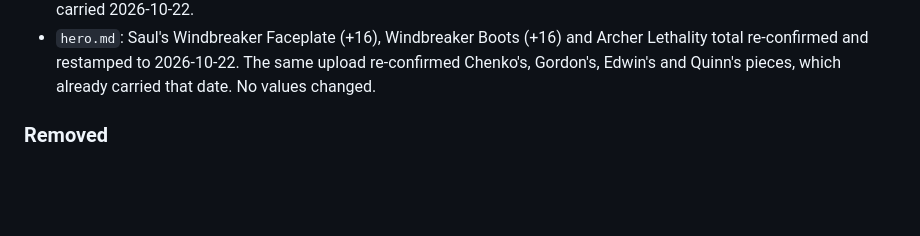
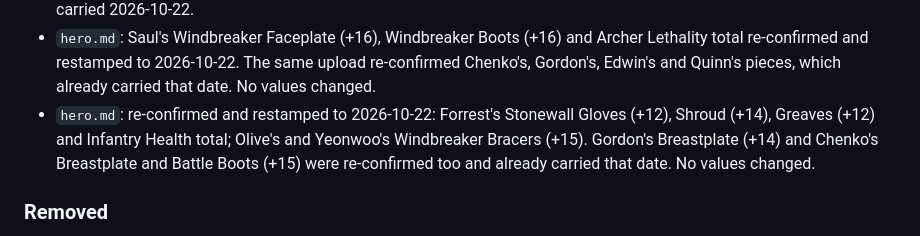
Before and after one commit to yanivil/kingshot, a Markdown page: CHANGELOG.md, the part around the change. Drawn GitHub-style; blank space fills up the shorter version.

Commit message:
Restamp re-confirmed gear for Forrest, Olive and Yeonwoo (#28)
Claude-Session: https://claude.ai/code/session_01YGWGDPjyGHYDTinxTTHLDn

Co-authored-by: Claude <noreply@anthropic.com>

```diff
--- a/CHANGELOG.md
+++ b/CHANGELOG.md
@@ -194,6 +194,9 @@ The format follows [Keep a Changelog](https://keepachangelog.com/en/1.1.0/).
 - `hero.md`: Saul's Windbreaker Faceplate (+16), Windbreaker Boots (+16) and Archer Lethality total re-confirmed
   and restamped to 2026-10-22. The same upload re-confirmed Chenko's, Gordon's, Edwin's and Quinn's pieces,
   which already carried that date. No values changed.
+- `hero.md`: re-confirmed and restamped to 2026-10-22: Forrest's Stonewall Gloves (+12), Shroud (+14), Greaves (+12)
+  and Infantry Health total; Olive's and Yeonwoo's Windbreaker Bracers (+15). Gordon's Breastplate (+14) and
+  Chenko's Breastplate and Battle Boots (+15) were re-confirmed too and already carried that date. No values changed.
 
 ### Removed
 - The Player ID, from `README.md` (the `profile.md` description) and from `profile.md` (the "Player ID" row).
```
Also changed, not shown: hero.md (+6 -6 lines).
